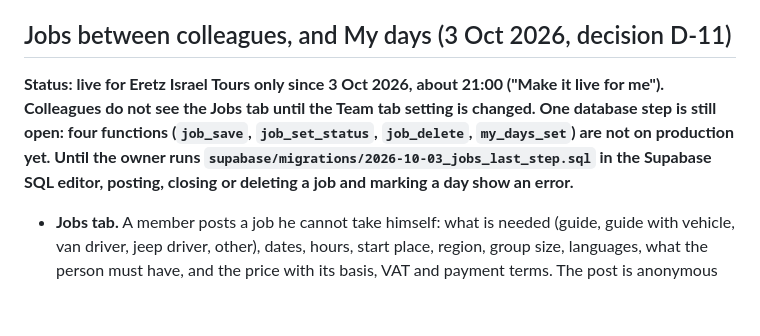
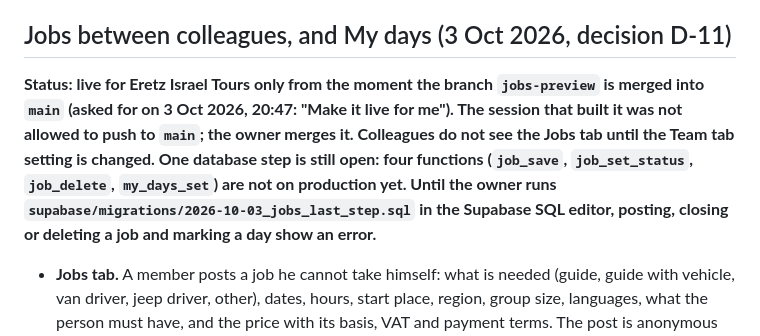
Before and after one commit to Danielg972/eit-vendors, a Markdown page: README.md, the part around the change. Rendered like a GitHub page; blank space fills up the shorter version.

Commit message:
Records: the code goes live when the owner merges jobs-preview into main
Co-Authored-By: Claude Opus 5.5 <noreply@anthropic.com>
Claude-Session: https://claude.ai/code/session_01TnhwtmevxBeMoHYDxrSUXD

```diff
--- a/README.md
+++ b/README.md
@@ -201,7 +201,7 @@ Researched by web lookups per supplier (the supplier's own site first, a third-p
 - **Tested in preview mode** at phone width: without files the plain icons and new labels show; with stand-in files (plain coloured squares, not logos) all three buttons show the image at 22 px; the welcome tour shows the new labels; no page errors. Not tested on the live site as a signed-in member.
 
 ## Jobs between colleagues, and My days (3 Oct 2026, decision D-11)
-**Status: live for Eretz Israel Tours only since 3 Oct 2026, about 21:00 ("Make it live for me"). Colleagues do not see the Jobs tab until the Team tab setting is changed. One database step is still open: four functions (`job_save`, `job_set_status`, `job_delete`, `my_days_set`) are not on production yet. Until the owner runs `supabase/migrations/2026-10-03_jobs_last_step.sql` in the Supabase SQL editor, posting, closing or deleting a job and marking a day show an error.**
+**Status: live for Eretz Israel Tours only from the moment the branch `jobs-preview` is merged into `main` (asked for on 3 Oct 2026, 20:47: "Make it live for me"). The session that built it was not allowed to push to `main`; the owner merges it. Colleagues do not see the Jobs tab until the Team tab setting is changed. One database step is still open: four functions (`job_save`, `job_set_status`, `job_delete`, `my_days_set`) are not on production yet. Until the owner runs `supabase/migrations/2026-10-03_jobs_last_step.sql` in the Supabase SQL editor, posting, closing or deleting a job and marking a day show an error.**
 - **Jobs tab.** A member posts a job he cannot take himself: what is needed (guide, guide with vehicle, van driver, jeep driver, other), dates, hours, start place, region, group size, languages, what the person must have, and the price with its basis, VAT and payment terms. The post is anonymous by default: colleagues see the job and the price, not who posted it.
 - **Who it goes to.** Either everyone it fits, or people the poster picks from a list of who fits, with each person's free or busy state for those dates. "Fits" comes from a short profile each member fills in under My days: the kinds of jobs he takes, what he has (license, vehicle, and so on) and his languages. An empty profile fits everything.
 - **Answering.** A member answers "I'm available", "Not for me" or "I'm busy that day" (which also marks the day busy). The poster sees the answers and gives the job to one person, in two taps. Only then do the two get each other's name and phone number. Nobody else's phone or email is ever sent to a colleague.
```
Also changed, not shown: docs/DECISIONS.md (+2 -2 lines), docs/STATUS.md (+3 -2 lines).
